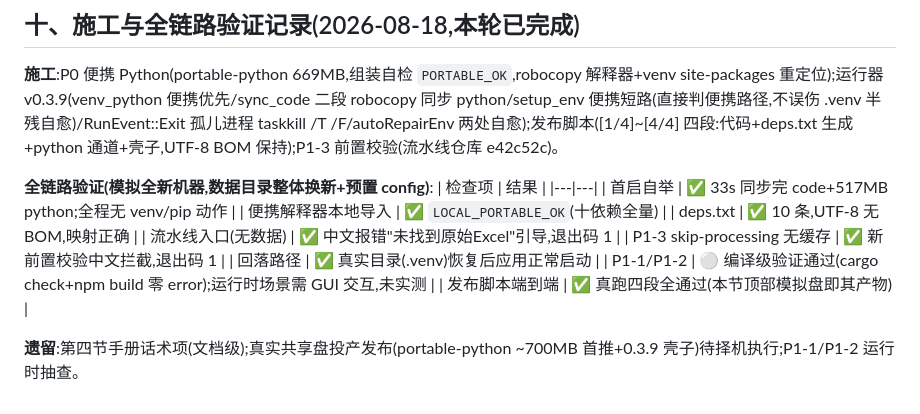
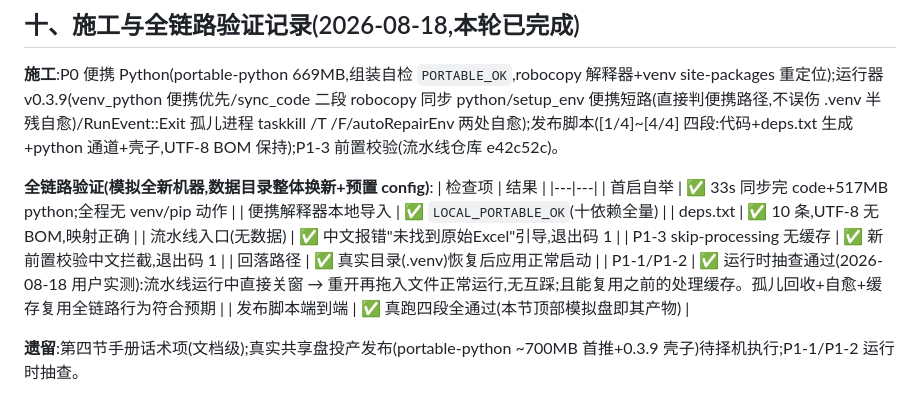
Before and after one commit to L-iuhuan/kanban, a Markdown page: kanban-distribution-review.md, the part around the change. GitHub-like rendering.

```diff
--- a/kanban-distribution-review.md
+++ b/kanban-distribution-review.md
@@ -215,7 +215,7 @@ ora 审查 + 实战确认,按优先级:
 | 流水线入口(无数据) | ✅ 中文报错"未找到原始Excel"引导,退出码 1 |
 | P1-3 skip-processing 无缓存 | ✅ 新前置校验中文拦截,退出码 1 |
 | 回落路径 | ✅ 真实目录(.venv)恢复后应用正常启动 |
-| P1-1/P1-2 | ⚪ 编译级验证通过(cargo check+npm build 零 error);运行时场景需 GUI 交互,未实测 |
+| P1-1/P1-2 | ✅ 运行时抽查通过(2026-08-18 用户实测):流水线运行中直接关窗 → 重开再拖入文件正常运行,无互踩;且能复用之前的处理缓存。孤儿回收+自愈+缓存复用全链路行为符合预期 |
 | 发布脚本端到端 | ✅ 真跑四段全通过(本节顶部模拟盘即其产物) |
 
 **遗留**:第四节手册话术项(文档级);真实共享盘投产发布(portable-python ~700MB 首推+0.3.9 壳子)待择机执行;P1-1/P1-2 运行时抽查。
```
Also changed, not shown: kanban-project-overview.md (+7 -6 lines), kanban-操作手册.md (added, +46 -0 lines).
